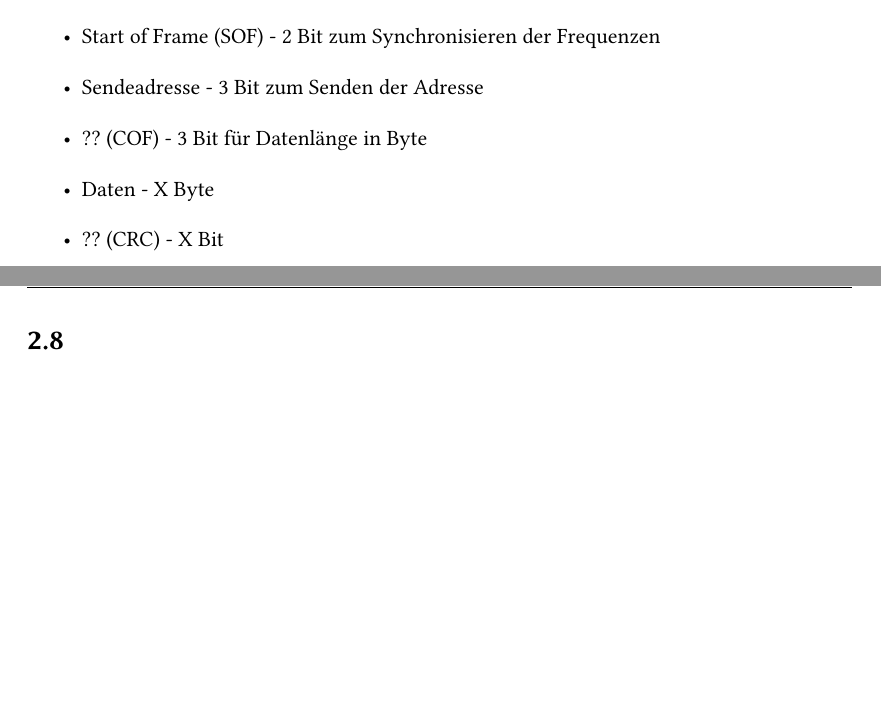
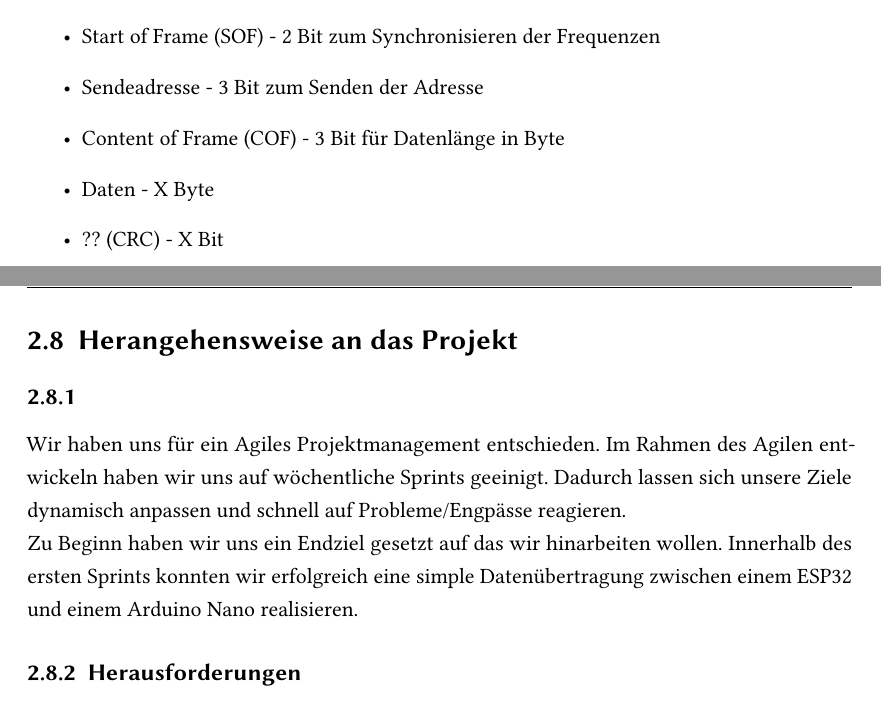
Before and after one commit to Matzel13/BU-Projekt, a LaTeX thesis (Bericht/sample.tex, which reads Bericht/Kapitel/datenbus.tex, Bericht/Kapitel/projektarbeit.tex): two parts of pages 9 and 12 of 13, joined at a grey line, cut so that both start at the same text, the shorter picture padded with empty space. Compiled offline with pdfLaTeX; an older LaTeX class or package is replaced by its successor.

Commit message:
Some wording corrected; startedt projektarbeit

```diff
--- a/Bericht/Kapitel/datenbus.tex
+++ b/Bericht/Kapitel/datenbus.tex
@@ -6,7 +6,7 @@ Der Bus ist nach folgendem Schema aufgebaut:
 \begin{itemize}
     \item Start of Frame (SOF) - 2 Bit zum Synchronisieren der Frequenzen
     \item Sendeadresse -  3 Bit zum Senden der Adresse
-    \item ?? (COF) - 3 Bit für Datenlänge in Byte
+    \item Content of Frame (COF) - 3 Bit für Datenlänge in Byte
     \item Daten - X Byte
     \item ?? (CRC) - X Bit
     \item Enf of Frame (EOF) - 4 Bit LOW, Signalende
--- a/Bericht/Kapitel/projektarbeit.tex
+++ b/Bericht/Kapitel/projektarbeit.tex
@@ -1,2 +1,8 @@
-\section{}
+\section{Herangehensweise an das Projekt}
+
 \subsection{}
+
+Wir haben uns für ein Agiles Projektmanagement entschieden. Im Rahmen des Agilen entwickeln haben wir uns auf wöchentliche Sprints geeinigt. Dadurch lassen sich unsere Ziele dynamisch anpassen und schnell auf Probleme/Engpässe reagieren.\\
+Zu Beginn haben wir uns ein Endziel gesetzt auf das wir hinarbeiten wollen. Innerhalb des ersten Sprints konnten wir erfolgreich eine simple Datenübertragung zwischen einem ESP32 und einem Arduino Nano realisieren.
+
+\subsection{Herausforderungen}
```
Also changed, not shown: Bericht/Kapitel/vision.tex (+1 -1 lines).
